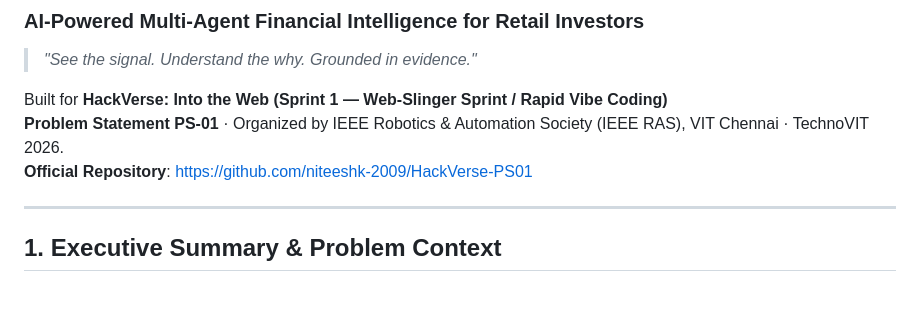
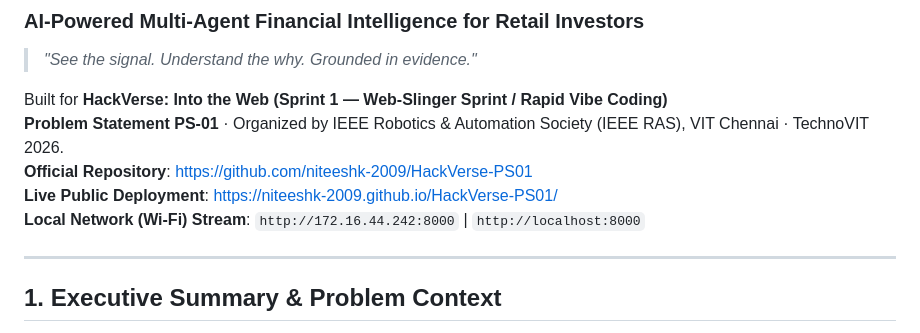
Before and after one commit to niteeshk-2009/HackVerse-PS01, a Markdown page: README.md, the part around the change. Drawn GitHub-style; blank space fills up the shorter version.

Commit message:
docs: add live public deployment link and local network stream link to README

```diff
--- a/README.md
+++ b/README.md
@@ -5,6 +5,8 @@
 Built for **HackVerse: Into the Web (Sprint 1 — Web-Slinger Sprint / Rapid Vibe Coding)**
 **Problem Statement PS-01** · Organized by IEEE Robotics & Automation Society (IEEE RAS), VIT Chennai · TechnoVIT 2026.
 **Official Repository**: [https://github.com/niteeshk-2009/HackVerse-PS01](https://github.com/niteeshk-2009/HackVerse-PS01)
+**Live Public Deployment**: [https://niteeshk-2009.github.io/HackVerse-PS01/](https://niteeshk-2009.github.io/HackVerse-PS01/)
+**Local Network (Wi-Fi) Stream**: `http://172.16.44.242:8000` | `http://localhost:8000`
 
 ---
 
```
